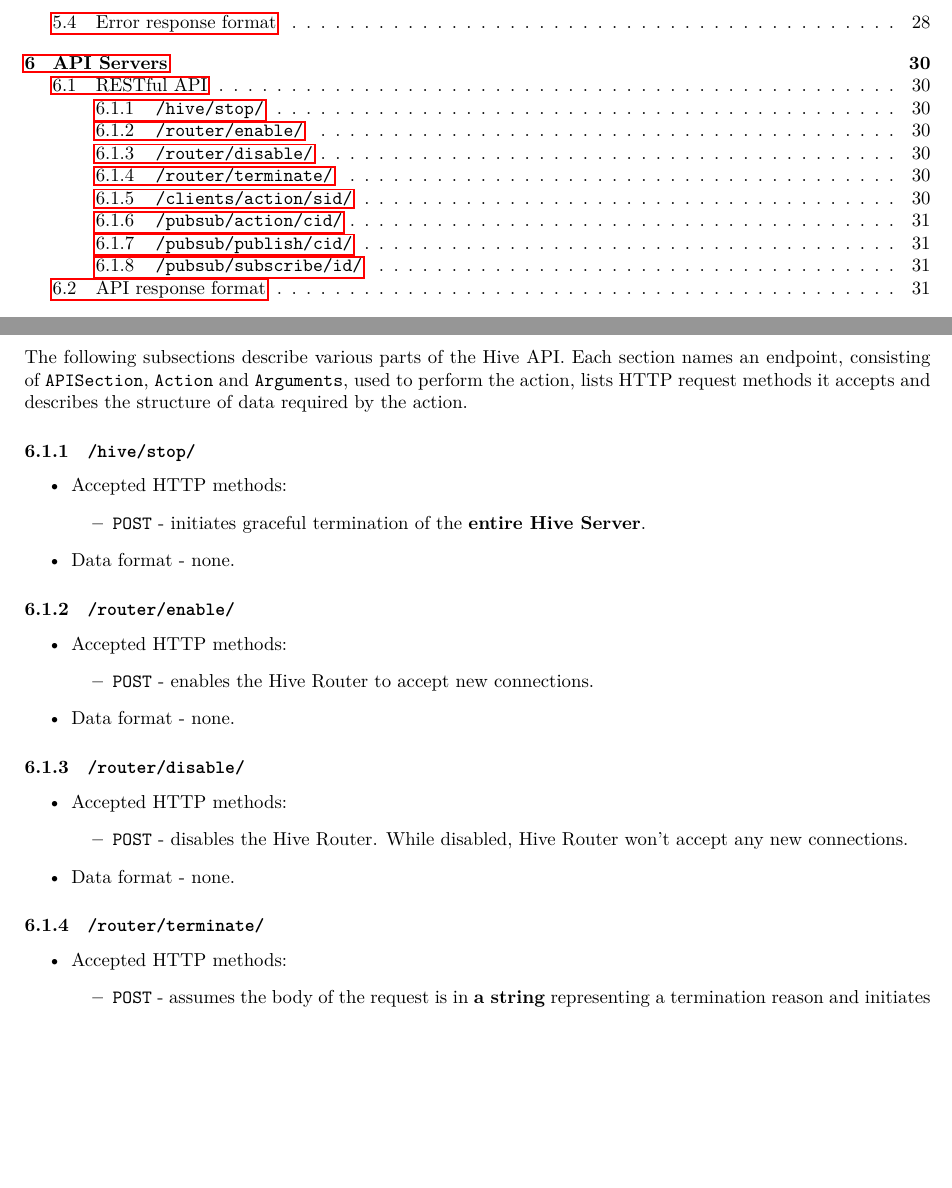
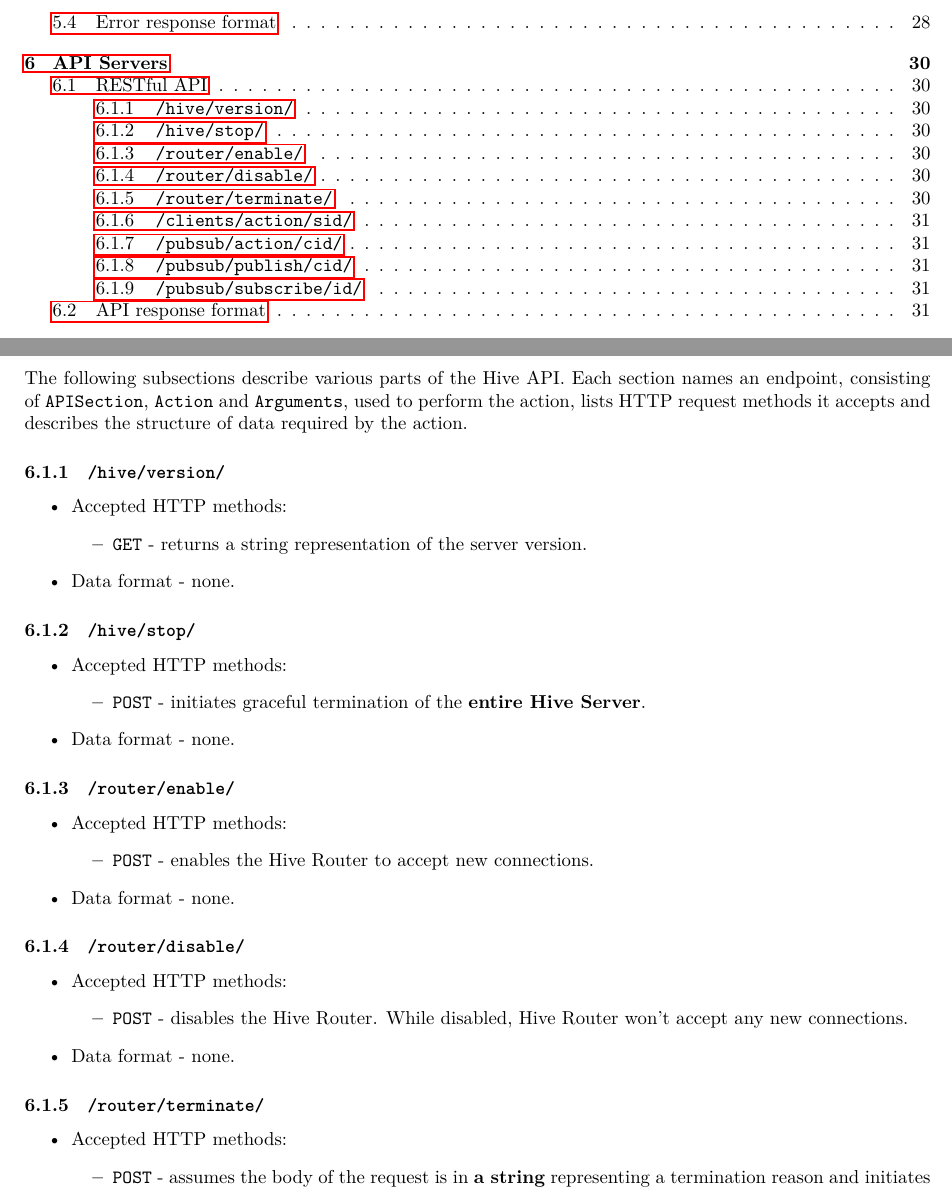
Before and after one commit to brainly/hive, a LaTeX document (docs/docs.tex): two parts of pages 3 and 30 of 61, joined at a grey line, cut so that both start at the same text, the shorter picture padded with empty space. Compiled offline with LuaLaTeX; a LaTeX package or settings file that is missing is left out.

Commit message:
Updated the docs.

```diff
--- a/docs/docs.tex
+++ b/docs/docs.tex
@@ -1630,8 +1630,19 @@ host:port/api/apikey/clients/dispatch/...
 \label{sec-6-1}
 
 The following subsections describe various parts of the Hive API. Each section names an endpoint, consisting of \texttt{APISection}, \texttt{Action} and \texttt{Arguments}, used to perform the action, lists HTTP request methods it accepts and describes the structure of data required by the action.
+\subsubsection{\texttt{/hive/version/}}
+\label{sec-6-1-1}
+
+
+\begin{itemize}
+\item Accepted HTTP methods:
+\begin{itemize}
+\item \texttt{GET} - returns a string representation of the server version.
+\end{itemize}
+\item Data format - none.
+\end{itemize}
 \subsubsection{\texttt{/hive/stop/}}
-\label{sec-6-1-1}
+\label{sec-6-1-2}
 \label{ref-api_stop}
 
 
@@ -1643,7 +1654,7 @@ The following subsections describe various parts of the Hive API. Each section n
 \item Data format - none.
 \end{itemize}
 \subsubsection{\texttt{/router/enable/}}
-\label{sec-6-1-2}
+\label{sec-6-1-3}
 
 
 \begin{itemize}
@@ -1654,7 +1665,7 @@ The following subsections describe various parts of the Hive API. Each section n
 \item Data format - none.
 \end{itemize}
 \subsubsection{\texttt{/router/disable/}}
-\label{sec-6-1-3}
+\label{sec-6-1-4}
 
 
 \begin{itemize}
@@ -2002,4 +2013,3 @@ Channel (un)subscriptions can be managed in either of the following ways:
 
 
 \begin{itemize}
-\item via the Hive API Server - as described \hyperref[sec-6-1-6]{here},
```
Also changed, not shown: docs/docs.pdf, docs/docs.tex (17 more changed lines), 1 other file.
